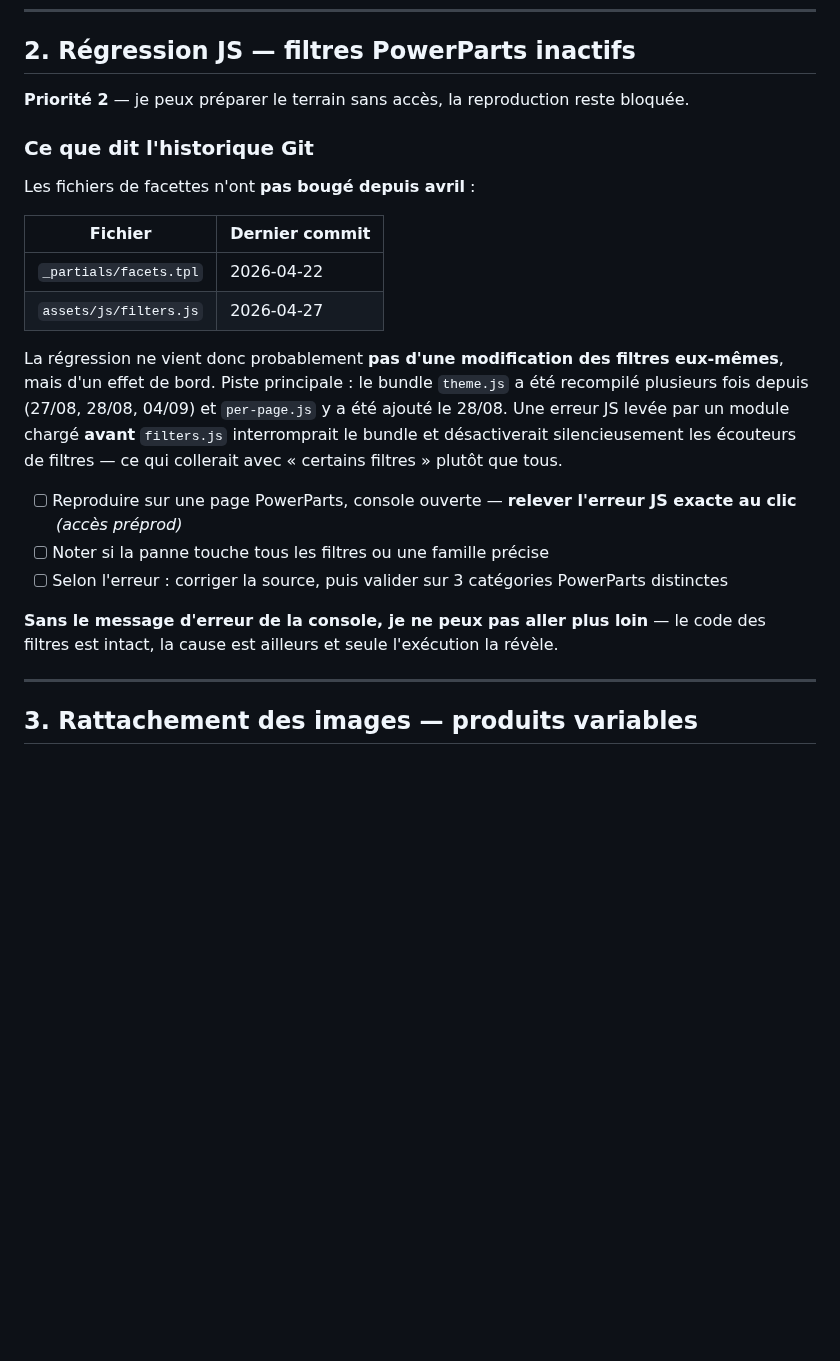
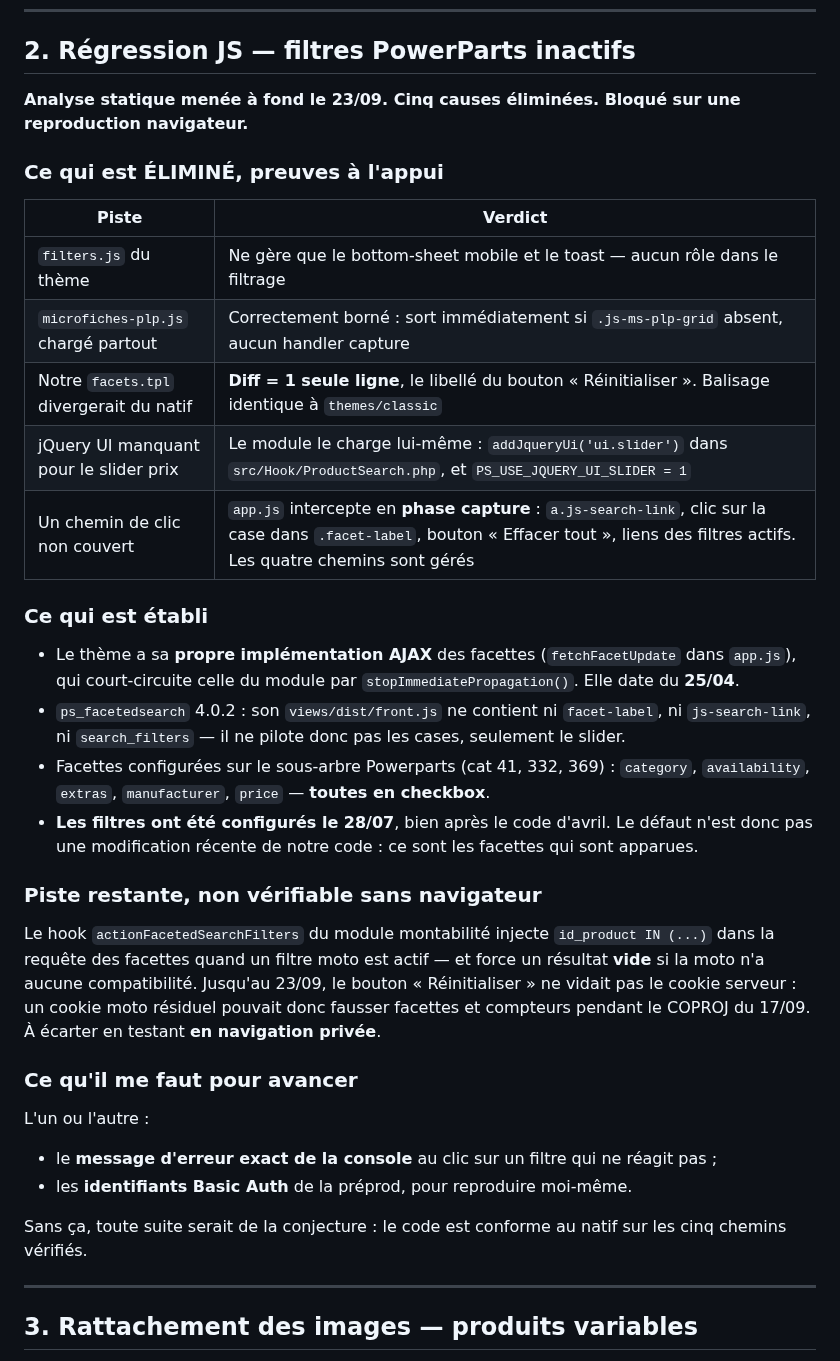
Before and after one commit to alexandrecagnoli/megaserviceshop-theme, a Markdown page: docs/TODO_2026-09-22.md, the part around the change. GitHub-like rendering; blank space fills up the shorter version.

Commit message:
docs(filtres): analyse statique de la regression facettes — 5 causes eliminees
Notre facets.tpl ne differe du natif classic que d'une ligne (libelle du
bouton Reinitialiser) : le balisage des facettes est identique a PrestaShop.

Elimine egalement : filters.js (bottom-sheet seul), microfiches-plp.js
(correctement borne, sans handler capture), l'absence de jQuery UI (le module
le charge via addJqueryUi), et un chemin de clic non couvert (app.js intercepte
en capture les 4 chemins : lien, case, effacer tout, filtres actifs).

Etabli : le theme a sa propre implementation AJAX des facettes depuis le 25/04,
et ps_facetedsearch 4.0.2 ne pilote pas les cases. Les facettes Powerparts ont
ete configurees le 28/07 — le defaut n'est pas une modification recente du code.

Bloque sur une reproduction navigateur : il faut le message de console ou les
identifiants Basic Auth.

Co-Authored-By: Claude Opus 5 (1M context) <noreply@anthropic.com>

```diff
--- a/docs/TODO_2026-09-22.md
+++ b/docs/TODO_2026-09-22.md
@@ -88,30 +88,46 @@ Prévoir de confirmer au client que c'est bien ce cas qu'il a vu au COPROJ.
 
 ## 2. Régression JS — filtres PowerParts inactifs
 
-**Priorité 2** — je peux préparer le terrain sans accès, la reproduction reste bloquée.
+**Analyse statique menée à fond le 23/09. Cinq causes éliminées. Bloqué sur une
+reproduction navigateur.**
 
-### Ce que dit l'historique Git
+### Ce qui est ÉLIMINÉ, preuves à l'appui
 
-Les fichiers de facettes n'ont **pas bougé depuis avril** :
+| Piste | Verdict |
+|---|---|
+| `filters.js` du thème | Ne gère que le bottom-sheet mobile et le toast — aucun rôle dans le filtrage |
+| `microfiches-plp.js` chargé partout | Correctement borné : sort immédiatement si `.js-ms-plp-grid` absent, aucun handler capture |
+| Notre `facets.tpl` divergerait du natif | **Diff = 1 seule ligne**, le libellé du bouton « Réinitialiser ». Balisage identique à `themes/classic` |
+| jQuery UI manquant pour le slider prix | Le module le charge lui-même : `addJqueryUi('ui.slider')` dans `src/Hook/ProductSearch.php`, et `PS_USE_JQUERY_UI_SLIDER = 1` |
+| Un chemin de clic non couvert | `app.js` intercepte en **phase capture** : `a.js-search-link`, clic sur la case dans `.facet-label`, bouton « Effacer tout », liens des filtres actifs. Les quatre chemins sont gérés |
 
-| Fichier | Dernier commit |
-|---|---|
-| `_partials/facets.tpl` | 2026-04-22 |
-| `assets/js/filters.js` | 2026-04-27 |
+### Ce qui est établi
 
-La régression ne vient donc probablement **pas d'une modification des filtres
-eux-mêmes**, mais d'un effet de bord. Piste principale : le bundle `theme.js` a été
-recompilé plusieurs fois depuis (27/08, 28/08, 04/09) et `per-page.js` y a été ajouté
-le 28/08. Une erreur JS levée par un module chargé **avant** `filters.js` interromprait
-le bundle et désactiverait silencieusement les écouteurs de filtres — ce qui collerait
-avec « certains filtres » plutôt que tous.
+- Le thème a sa **propre implémentation AJAX** des facettes (`fetchFacetUpdate` dans `app.js`),
+  qui court-circuite celle du module par `stopImmediatePropagation()`. Elle date du **25/04**.
+- `ps_facetedsearch` 4.0.2 : son `views/dist/front.js` ne contient ni `facet-label`, ni
+  `js-search-link`, ni `search_filters` — il ne pilote donc pas les cases, seulement le slider.
+- Facettes configurées sur le sous-arbre Powerparts (cat 41, 332, 369) : `category`,
+  `availability`, `extras`, `manufacturer`, `price` — **toutes en checkbox**.
+- **Les filtres ont été configurés le 28/07**, bien après le code d'avril. Le défaut n'est donc
+  pas une modification récente de notre code : ce sont les facettes qui sont apparues.
 
-- [ ] Reproduire sur une page PowerParts, console ouverte — **relever l'erreur JS exacte au clic** *(accès préprod)*
-- [ ] Noter si la panne touche tous les filtres ou une famille précise
-- [ ] Selon l'erreur : corriger la source, puis valider sur 3 catégories PowerParts distinctes
+### Piste restante, non vérifiable sans navigateur
 
-**Sans le message d'erreur de la console, je ne peux pas aller plus loin** — le code
-des filtres est intact, la cause est ailleurs et seule l'exécution la révèle.
+Le hook `actionFacetedSearchFilters` du module montabilité injecte `id_product IN (...)` dans la
+requête des facettes quand un filtre moto est actif — et force un résultat **vide** si la moto
+n'a aucune compatibilité. Jusqu'au 23/09, le bouton « Réinitialiser » ne vidait pas le cookie
+serveur : un cookie moto résiduel pouvait donc fausser facettes et compteurs pendant le COPROJ
+du 17/09. À écarter en testant **en navigation privée**.
+
+### Ce qu'il me faut pour avancer
+
+L'un ou l'autre :
+- le **message d'erreur exact de la console** au clic sur un filtre qui ne réagit pas ;
+- les **identifiants Basic Auth** de la préprod, pour reproduire moi-même.
+
+Sans ça, toute suite serait de la conjecture : le code est conforme au natif sur les cinq
+chemins vérifiés.
 
 ---
 
```
